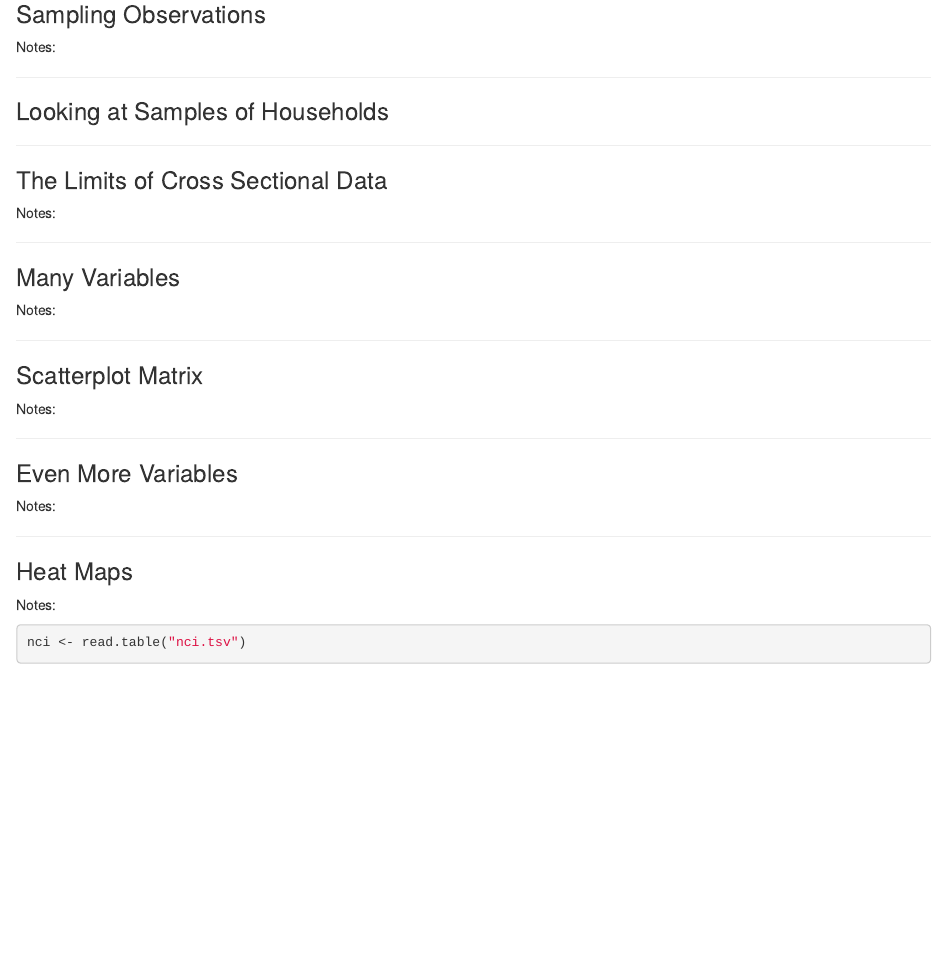
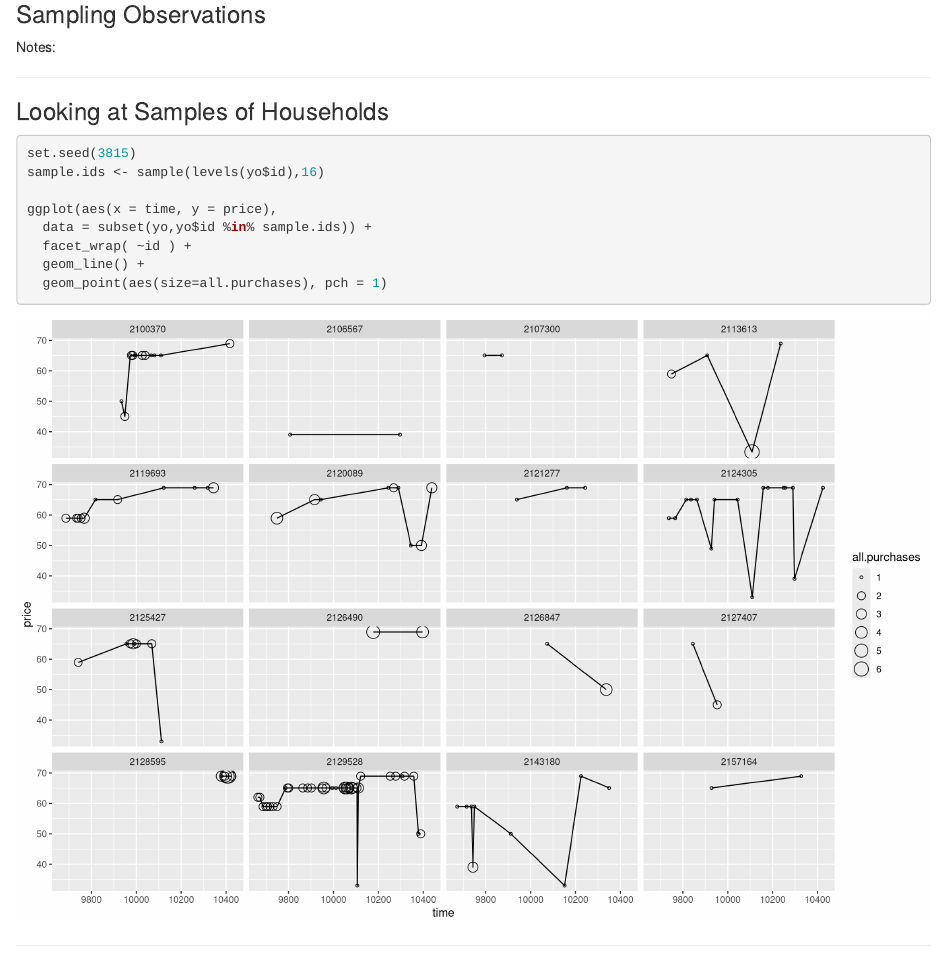
Before and after one commit to brunobbaraujo/udacity-r-course, an R Markdown document (lesson5/lesson5_student.rmd): the page in a window 1100 px wide, from 6850 px down. Rendered offline with R 4.5, knitr and Pandoc, with nearby package versions; code that draws random numbers runs with fixed seeds of ours; some code elsewhere in the file could not run offline.

Commit message:
Make plot of individual ids of yogurt dataset

````diff
--- a/lesson5/lesson5_student.rmd
+++ b/lesson5/lesson5_student.rmd
@@ -245,8 +245,15 @@ Notes:
 
 ### Looking at Samples of Households
 
-```{r Looking at Sample of Households}
+```{r,fig.height=8,fig.width=12}
+set.seed(3815)
+sample.ids <- sample(levels(yo$id),16)
 
+ggplot(aes(x = time, y = price),
+  data = subset(yo,yo$id %in% sample.ids)) +
+  facet_wrap( ~id ) +
+  geom_line() +
+  geom_point(aes(size=all.purchases), pch = 1)
 ```
 
 ***
````
Also changed, not shown: 1 other file.
